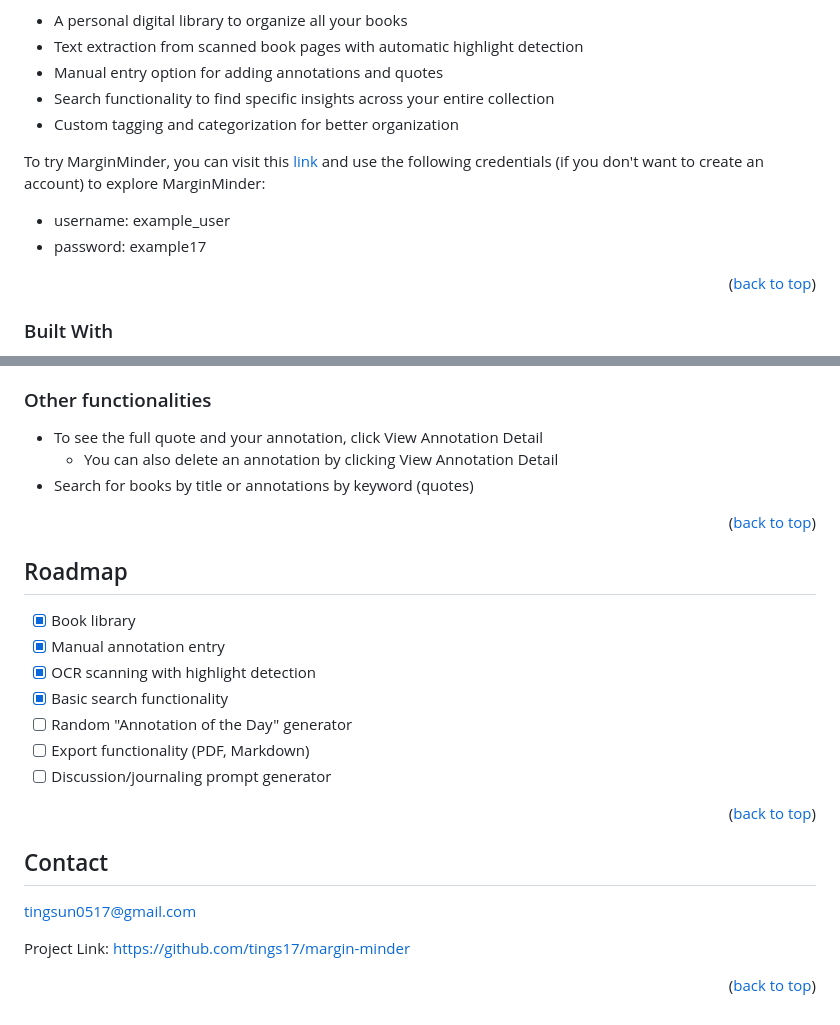
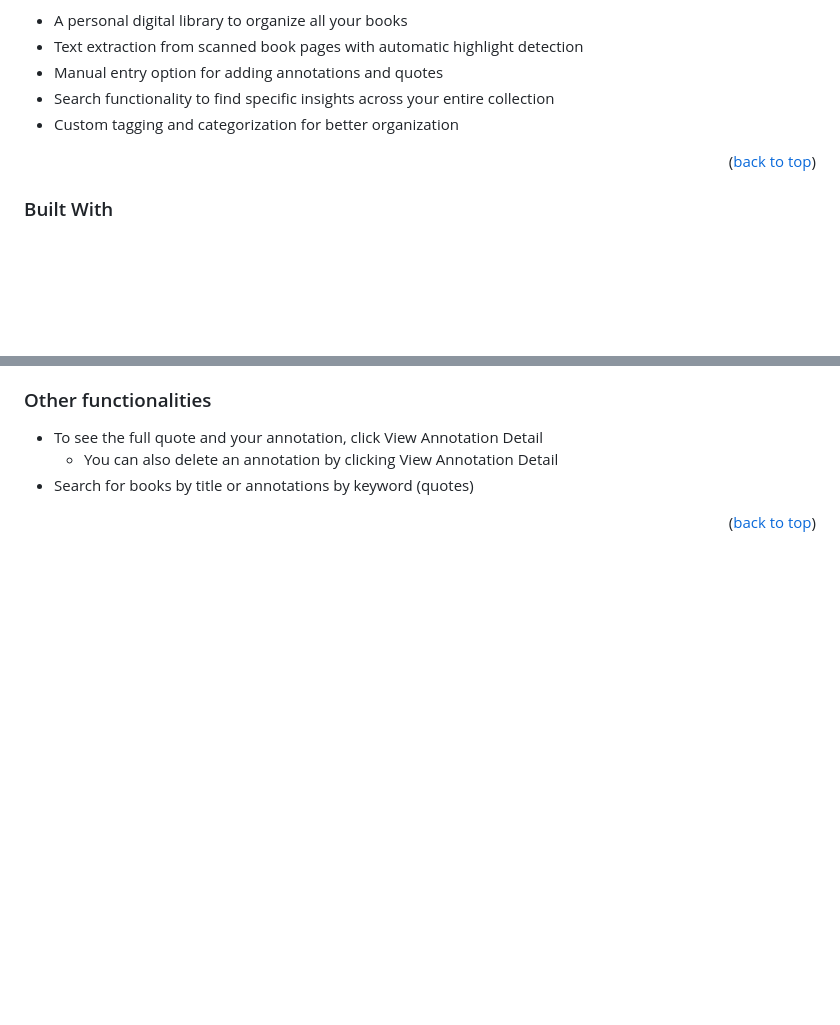
Before and after one commit to tings17/margin-minder, a Markdown page: README.md, 2 parts joined by grey strips. Drawn GitHub-style; blank space fills up the shorter version.

```diff
--- a/README.md
+++ b/README.md
@@ -46,10 +39,6 @@ Key features include:
 * Manual entry option for adding annotations and quotes
 * Search functionality to find specific insights across your entire collection
 * Custom tagging and categorization for better organization
-
-To try MarginMinder, you can visit this <a href="https://margin-minder-vlue.onrender.com/">link</a> and use the following credentials (if you don't want to create an account) to explore MarginMinder:
-* username: example_user
-* password: example17
 
 <p align="right">(<a href="#readme-top">back to top</a>)</p>
 
@@ -137,30 +126,6 @@ This is an example of how to list things you need to use the software and how to
 
 
 
-<!-- ROADMAP -->
-## Roadmap
-
-- [X] Book library
-- [X] Manual annotation entry
-- [X] OCR scanning with highlight detection
-- [X] Basic search functionality
-- [ ] Random "Annotation of the Day" generator
-- [ ] Export functionality (PDF, Markdown)
-- [ ] Discussion/journaling prompt generator
-
-<p align="right">(<a href="#readme-top">back to top</a>)</p>
-
-<!-- CONTACT -->
-## Contact
-
-tingsun0517@gmail.com
-
-Project Link: [https://github.com/tings17/margin-minder](https://github.com/tings17/margin-minder)
-
-<p align="right">(<a href="#readme-top">back to top</a>)</p>
-
-
-
 <!-- MARKDOWN LINKS & IMAGES -->
 <!-- https://www.markdownguide.org/basic-syntax/#reference-style-links -->
 [React-url]: https://reactjs.org/
```
Also changed, not shown: other parts of README.md (+0 -7 lines).
